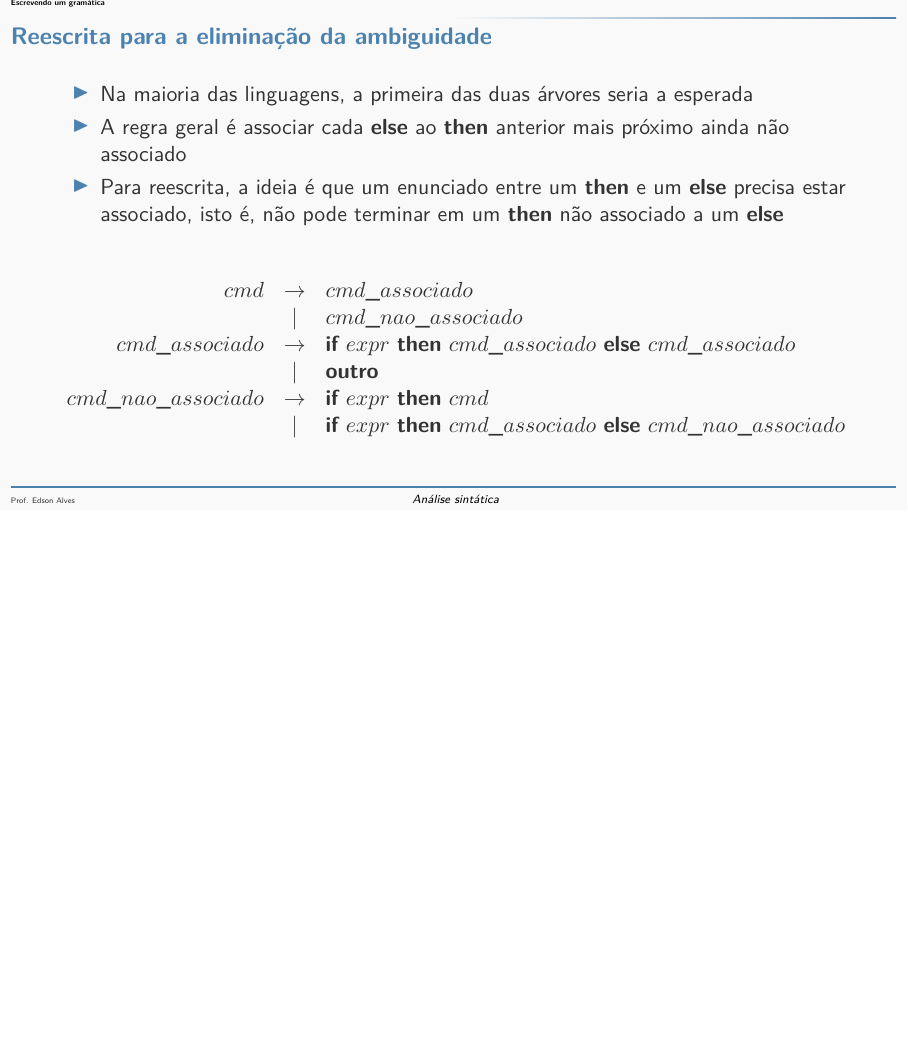
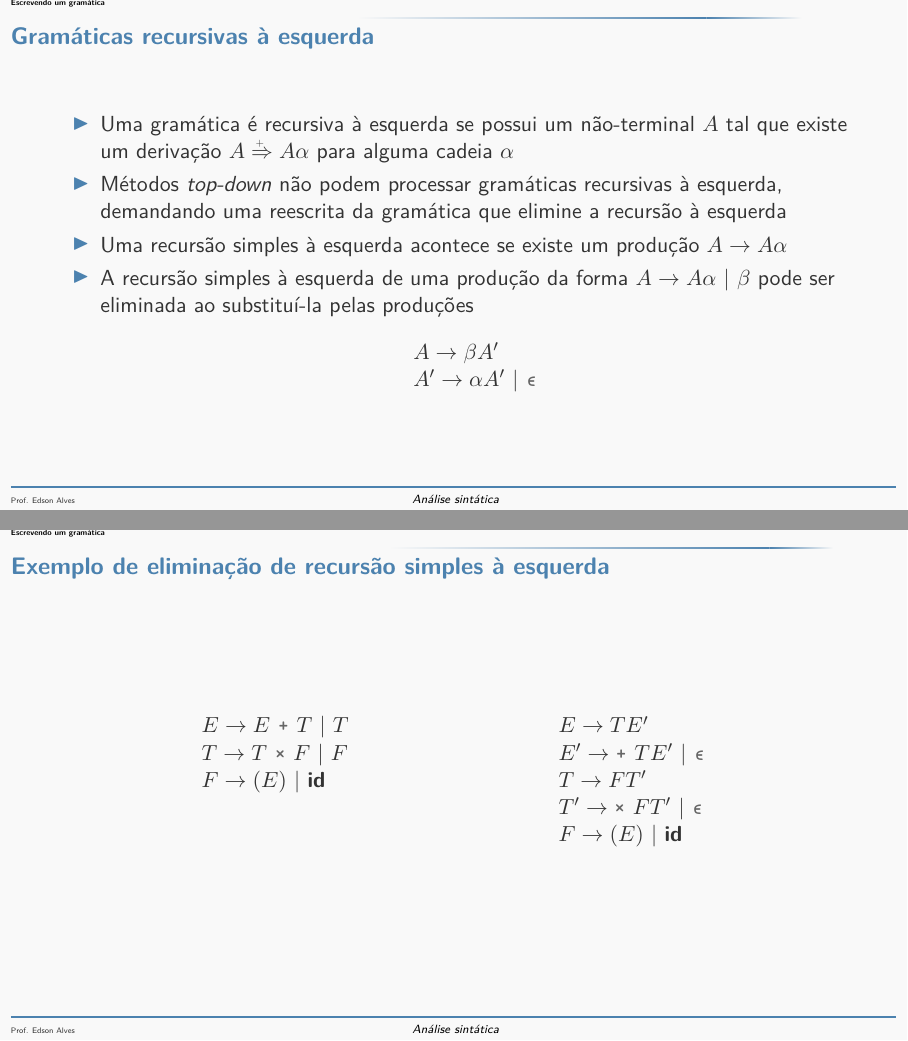
Before and after one commit to edsomjr/Compiladores, LaTeX slides (analise_sintatica/main.tex, which reads analise_sintatica/escrita.tex): page 40 of 40 before the commit and pages 44 and 45 of 51 after it, the two joined at a grey line, the shorter picture padded with empty space. The pictures show the PDF file analise_sintatica/analise_sintatica.pdf that the author committed with the source.

Commit message:
Adição do algoritmo de eliminação de recursão à esquerda.

```diff
--- a/analise_sintatica/escrita.tex
+++ b/analise_sintatica/escrita.tex
@@ -291,3 +291,48 @@
         \end{array}
     \]
 \end{frame}
+
+\begin{frame}[fragile]{Gramáticas recursivas à esquerda}
+
+    \begin{itemize}
+        \item Uma gramática é recursiva à esquerda se possui um não-terminal $A$ tal que existe um derivação $A\overset{\scalebox{0.5}{+}}{\Rightarrow} A\alpha$
+            para alguma cadeia $\alpha$
+        \pause
+
+        \item Métodos \textit{top-down} não podem processar gramáticas recursivas à esquerda, demandando uma reescrita da gramática que elimine a recursão à
+        esquerda
+        \pause
+
+        \item Uma recursão simples à esquerda acontece se existe um produção $A\to A\alpha$
+        \pause
+
+        \item A recursão simples à esquerda de uma produção da forma $A\to A\alpha\ |\ \beta$ pode ser eliminada ao substituí-la pelas produções
+        \[
+            \begin{array}{l}
+                A \to \beta A' \\
+                A' \to \alpha A'\ |\ \code{apl}{∊}
+            \end{array}
+        \]
+    \end{itemize}
+
+\end{frame}
+
+\begin{frame}[fragile]{Exemplo de eliminação de recursão simples à esquerda}
+
+\[
+    \begin{array}{lp{3cm}l}
+        E\to E\ \code{apl}{+}\ T\ |\ T & & E\to TE' \\
+        T\to T\ \code{apl}{×}\ F\ |\ F & & E'\to \code{apl}{+}\ TE'\ |\ \code{apl}{∊} \\
+        F\to (E)\ |\ \textbf{id} & & T\to FT'\\
+        & & T'\to \code{apl}{×}\ FT'\ |\ \code{apl}{∊} \\
+        & & F\to (E)\ |\ \textbf{id}
+    \end{array}
+\]
+
+\end{frame}
+
+\begin{frame}[fragile]{Eliminação de recursão à esquerda}
+
+    \begin{itemize}
+        \item No caso geral, é possível eliminar todas as recursões simples à esquerda nas produções-$A$ de uma só vez
+        \pause
@@ -293,0 +352,11 @@
+            \end{array}
+        \]
+        \pause
+
+        \item Esta substituição elimina todas as recursões simples à esquerda de uma só vez, desde que $\alpha_i \neq \code{apl}{∊}$ para todo $i = 1, 2, \ldots, m$
+        \pause
+
+        \item Esta técnica, porém, não elimina recursões à esquerda envolvendo derivações com dois ou mais passos
+    \end{itemize}
+
+\end{frame}
@@ -293,0 +371,12 @@
+        \vspace{0.2in}
+
+        \State{Liste, em alguma ordem, os não-terminais $A_1, A_2, \ldots, A_n$}
+        \For{$i\gets 1, n$}
+            \For{$j\gets 1, i - 1$}
+                \State{substitua cada produção $A_i\to A_j\gamma$ pelas produções $$A_i \to \delta_1\gamma \ |\ \delta_2\gamma \ |\ \ldots \ |\ \delta_k\gamma,$$ onde $A_j\to \delta_1 \ |\ \delta_2 \ |\ \ldots \ |\ \delta_k$ são todas as produções-$A_j$ atuais}
+            \EndFor
+            \State{elimine todas as recursões simples à esquerda nas produções-$A_i$}
+        \EndFor
+    \end{algorithmic}
+
+\end{frame}
```
Also changed, not shown: analise_sintatica/analise_sintatica.pdf, analise_sintatica/escrita.tex (21 more changed lines).
